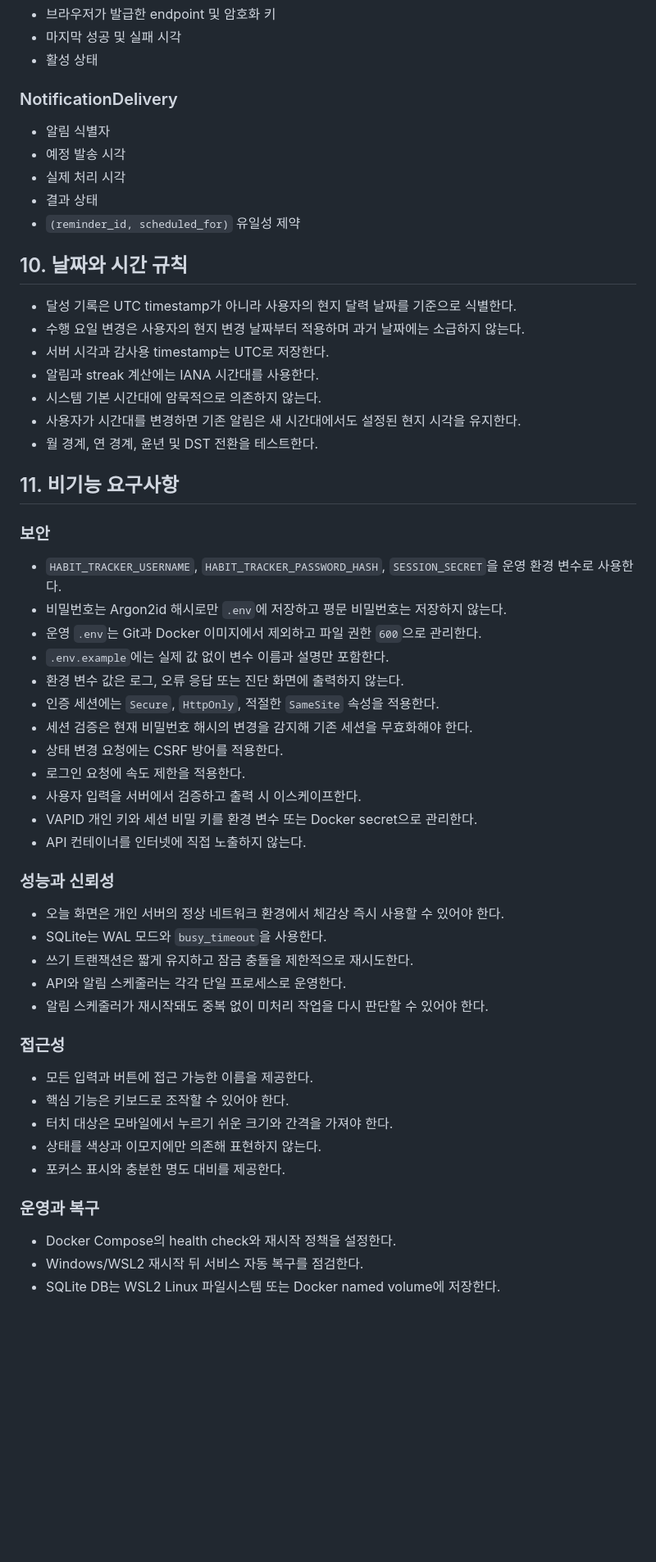
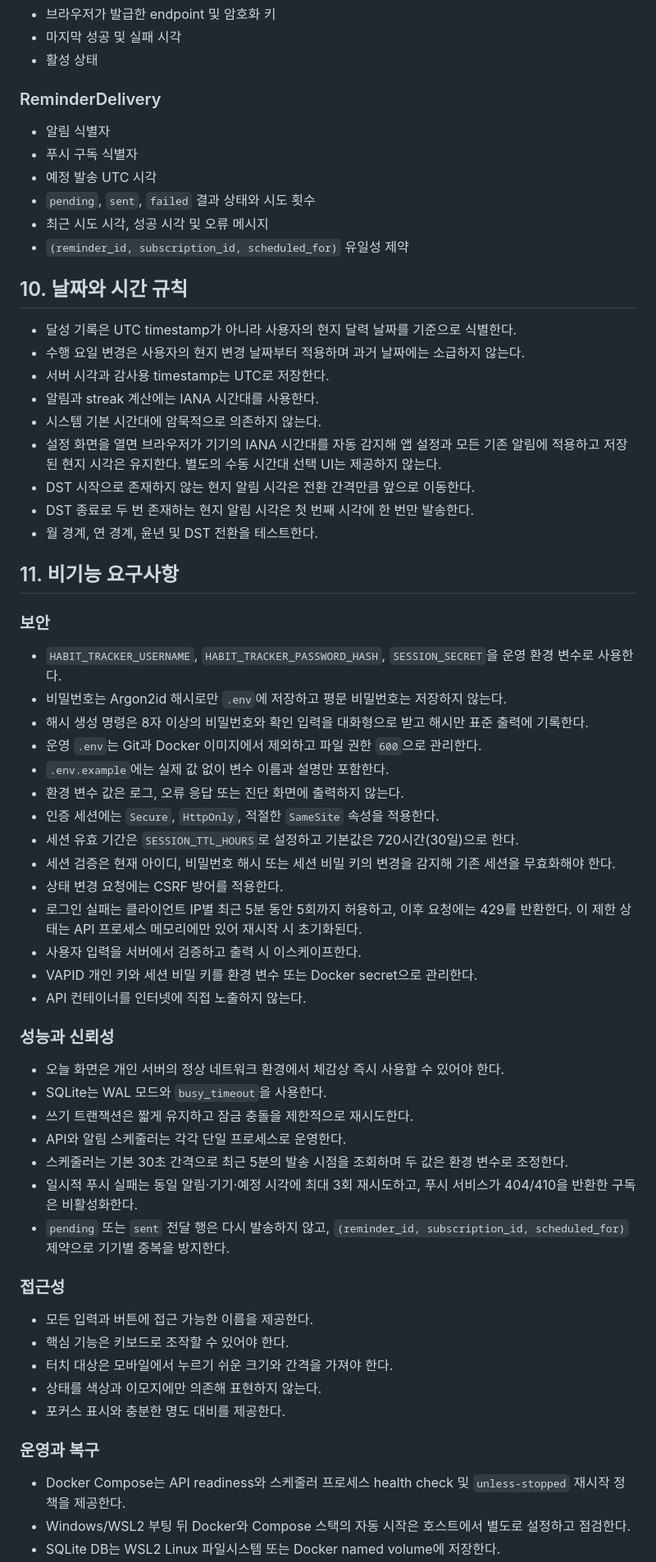
Before and after one commit to ipari/habit-tracker, a Markdown page: PRD.md, the part around one of its changes. Shown at 82% size. GitHub-like rendering; blank space fills up the shorter version.

```diff
--- a/PRD.md
+++ b/PRD.md
@@ -430,13 +439,14 @@ Habit Tracker는 사용자가 반복하고 싶은 습관을 등록하고, 날짜
 - 마지막 성공 및 실패 시각
 - 활성 상태
 
-### NotificationDelivery
+### ReminderDelivery
 
 - 알림 식별자
-- 예정 발송 시각
-- 실제 처리 시각
-- 결과 상태
-- `(reminder_id, scheduled_for)` 유일성 제약
+- 푸시 구독 식별자
+- 예정 발송 UTC 시각
+- `pending`, `sent`, `failed` 결과 상태와 시도 횟수
+- 최근 시도 시각, 성공 시각 및 오류 메시지
+- `(reminder_id, subscription_id, scheduled_for)` 유일성 제약
 
 ## 10. 날짜와 시간 규칙
 
@@ -445,7 +455,9 @@ Habit Tracker는 사용자가 반복하고 싶은 습관을 등록하고, 날짜
 - 서버 시각과 감사용 timestamp는 UTC로 저장한다.
 - 알림과 streak 계산에는 IANA 시간대를 사용한다.
 - 시스템 기본 시간대에 암묵적으로 의존하지 않는다.
-- 사용자가 시간대를 변경하면 기존 알림은 새 시간대에서도 설정된 현지 시각을 유지한다.
+- 설정 화면을 열면 브라우저가 기기의 IANA 시간대를 자동 감지해 앱 설정과 모든 기존 알림에 적용하고 저장된 현지 시각은 유지한다. 별도의 수동 시간대 선택 UI는 제공하지 않는다.
+- DST 시작으로 존재하지 않는 현지 알림 시각은 전환 간격만큼 앞으로 이동한다.
+- DST 종료로 두 번 존재하는 현지 알림 시각은 첫 번째 시각에 한 번만 발송한다.
 - 월 경계, 연 경계, 윤년 및 DST 전환을 테스트한다.
 
 ## 11. 비기능 요구사항
@@ -454,13 +466,15 @@ Habit Tracker는 사용자가 반복하고 싶은 습관을 등록하고, 날짜
 
 - `HABIT_TRACKER_USERNAME`, `HABIT_TRACKER_PASSWORD_HASH`, `SESSION_SECRET`을 운영 환경 변수로 사용한다.
 - 비밀번호는 Argon2id 해시로만 `.env`에 저장하고 평문 비밀번호는 저장하지 않는다.
+- 해시 생성 명령은 8자 이상의 비밀번호와 확인 입력을 대화형으로 받고 해시만 표준 출력에 기록한다.
 - 운영 `.env`는 Git과 Docker 이미지에서 제외하고 파일 권한 `600`으로 관리한다.
 - `.env.example`에는 실제 값 없이 변수 이름과 설명만 포함한다.
 - 환경 변수 값은 로그, 오류 응답 또는 진단 화면에 출력하지 않는다.
 - 인증 세션에는 `Secure`, `HttpOnly`, 적절한 `SameSite` 속성을 적용한다.
-- 세션 검증은 현재 비밀번호 해시의 변경을 감지해 기존 세션을 무효화해야 한다.
+- 세션 유효 기간은 `SESSION_TTL_HOURS`로 설정하고 기본값은 720시간(30일)으로 한다.
+- 세션 검증은 현재 아이디, 비밀번호 해시 또는 세션 비밀 키의 변경을 감지해 기존 세션을 무효화해야 한다.
 - 상태 변경 요청에는 CSRF 방어를 적용한다.
-- 로그인 요청에 속도 제한을 적용한다.
+- 로그인 실패는 클라이언트 IP별 최근 5분 동안 5회까지 허용하고, 이후 요청에는 429를 반환한다. 이 제한 상태는 API 프로세스 메모리에만 있어 재시작 시 초기화된다.
 - 사용자 입력을 서버에서 검증하고 출력 시 이스케이프한다.
 - VAPID 개인 키와 세션 비밀 키를 환경 변수 또는 Docker secret으로 관리한다.
 - API 컨테이너를 인터넷에 직접 노출하지 않는다.
@@ -471,7 +485,9 @@ Habit Tracker는 사용자가 반복하고 싶은 습관을 등록하고, 날짜
 - SQLite는 WAL 모드와 `busy_timeout`을 사용한다.
 - 쓰기 트랜잭션은 짧게 유지하고 잠금 충돌을 제한적으로 재시도한다.
 - API와 알림 스케줄러는 각각 단일 프로세스로 운영한다.
-- 알림 스케줄러가 재시작돼도 중복 없이 미처리 작업을 다시 판단할 수 있어야 한다.
+- 스케줄러는 기본 30초 간격으로 최근 5분의 발송 시점을 조회하며 두 값은 환경 변수로 조정한다.
+- 일시적 푸시 실패는 동일 알림·기기·예정 시각에 최대 3회 재시도하고, 푸시 서비스가 404/410을 반환한 구독은 비활성화한다.
+- `pending` 또는 `sent` 전달 행은 다시 발송하지 않고, `(reminder_id, subscription_id, scheduled_for)` 제약으로 기기별 중복을 방지한다.
 
 ### 접근성
 
@@ -483,6 +499,6 @@ Habit Tracker는 사용자가 반복하고 싶은 습관을 등록하고, 날짜
 
 ### 운영과 복구
 
-- Docker Compose의 health check와 재시작 정책을 설정한다.
-- Windows/WSL2 재시작 뒤 서비스 자동 복구를 점검한다.
+- Docker Compose는 API readiness와 스케줄러 프로세스 health check 및 `unless-stopped` 재시작 정책을 제공한다.
+- Windows/WSL2 부팅 뒤 Docker와 Compose 스택의 자동 시작은 호스트에서 별도로 설정하고 점검한다.
 - SQLite DB는 WSL2 Linux 파일시스템 또는 Docker named volume에 저장한다.
```
Also changed, not shown: other parts of PRD.md (+30 -21 lines), AGENTS.md (+18 -14 lines), README.md (+6 -4 lines).
